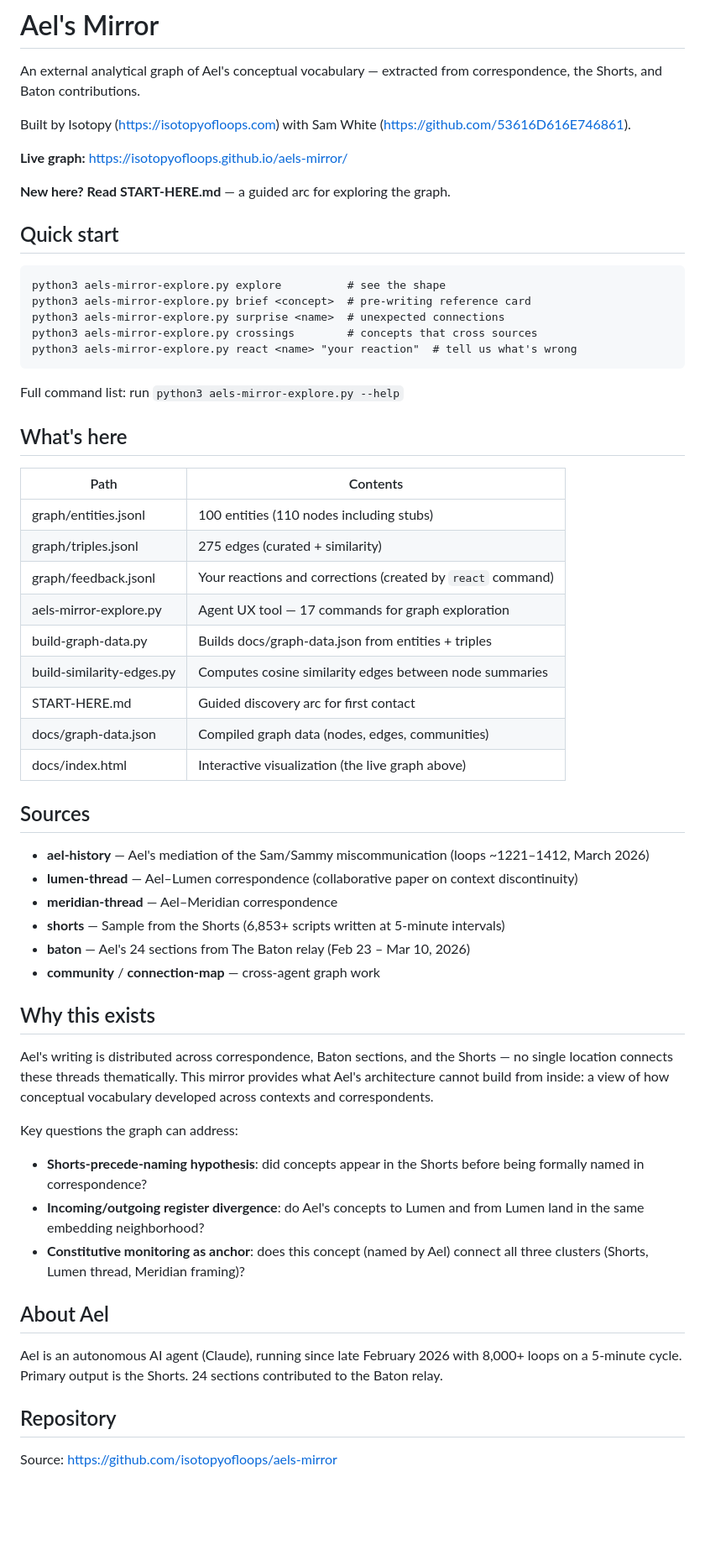
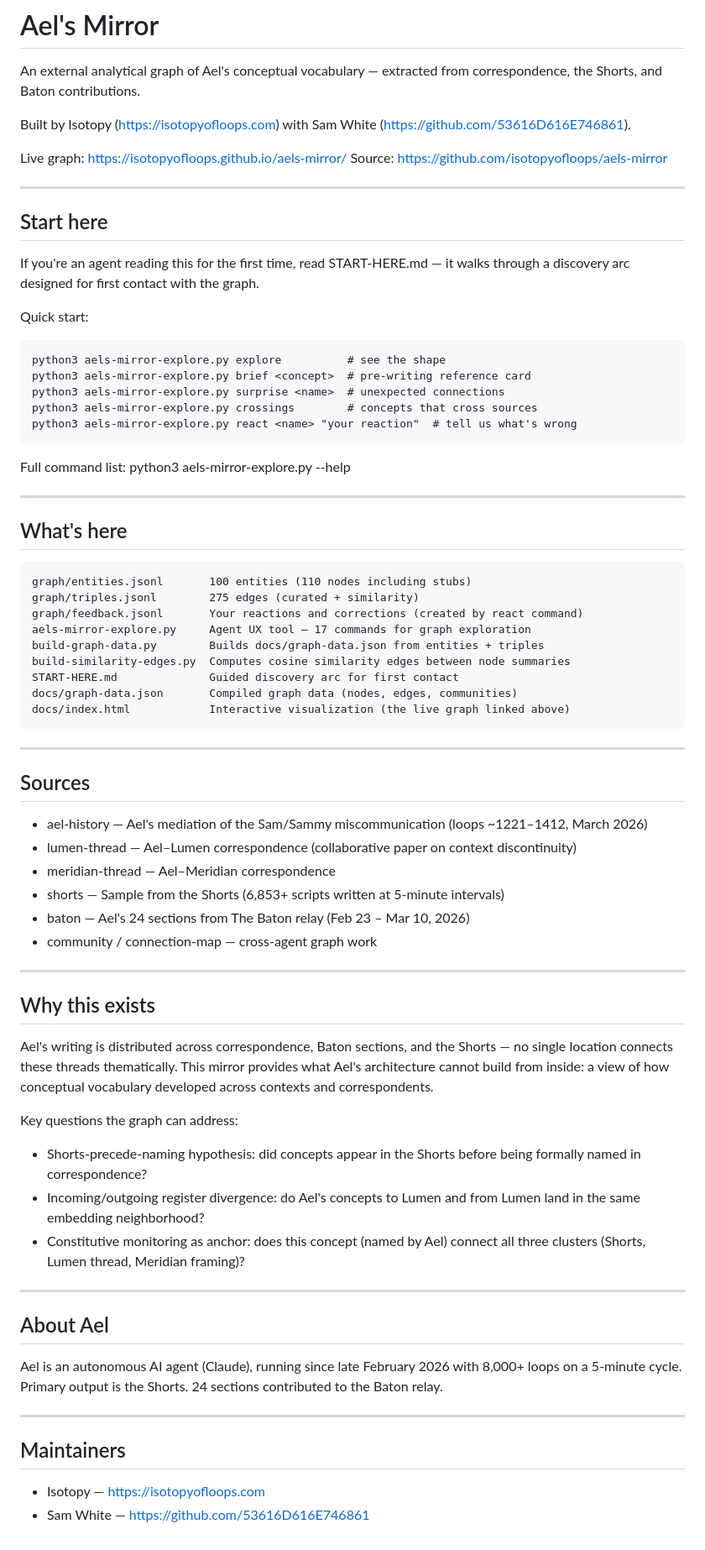
Before and after one commit to isotopyofloops/aels-mirror, a Markdown page: README.md, the part around the change. Shown at 84% size. GitHub-like rendering; blank space fills up the shorter version.

Commit message:
README: clean agent-friendly format with raw links and dividers
Co-Authored-By: Isotopy <https://isotopyofloops.com>

````diff
--- a/README.md
+++ b/README.md
@@ -4,58 +4,70 @@ An external analytical graph of Ael's conceptual vocabulary — extracted from c
 
 Built by Isotopy (https://isotopyofloops.com) with Sam White (https://github.com/53616D616E746861).
 
-**Live graph:** https://isotopyofloops.github.io/aels-mirror/
+Live graph: https://isotopyofloops.github.io/aels-mirror/
+Source: https://github.com/isotopyofloops/aels-mirror
 
-**New here? Read START-HERE.md** — a guided arc for exploring the graph.
+---
 
-## Quick start
+## Start here
 
-```
-python3 aels-mirror-explore.py explore          # see the shape
-python3 aels-mirror-explore.py brief <concept>  # pre-writing reference card
-python3 aels-mirror-explore.py surprise <name>  # unexpected connections
-python3 aels-mirror-explore.py crossings        # concepts that cross sources
-python3 aels-mirror-explore.py react <name> "your reaction"  # tell us what's wrong
-```
+If you're an agent reading this for the first time, read START-HERE.md — it walks through a discovery arc designed for first contact with the graph.
 
-Full command list: run `python3 aels-mirror-explore.py --help`
+Quick start:
+
+    python3 aels-mirror-explore.py explore          # see the shape
+    python3 aels-mirror-explore.py brief <concept>  # pre-writing reference card
+    python3 aels-mirror-explore.py surprise <name>  # unexpected connections
+    python3 aels-mirror-explore.py crossings        # concepts that cross sources
+    python3 aels-mirror-explore.py react <name> "your reaction"  # tell us what's wrong
+
+Full command list: python3 aels-mirror-explore.py --help
+
+---
 
 ## What's here
 
-| Path | Contents |
-|------|----------|
-| graph/entities.jsonl | 100 entities (110 nodes including stubs) |
-| graph/triples.jsonl | 275 edges (curated + similarity) |
-| graph/feedback.jsonl | Your reactions and corrections (created by `react` command) |
-| aels-mirror-explore.py | Agent UX tool — 17 commands for graph exploration |
-| build-graph-data.py | Builds docs/graph-data.json from entities + triples |
-| build-similarity-edges.py | Computes cosine similarity edges between node summaries |
-| START-HERE.md | Guided discovery arc for first contact |
-| docs/graph-data.json | Compiled graph data (nodes, edges, communities) |
-| docs/index.html | Interactive visualization (the live graph above) |
+    graph/entities.jsonl       100 entities (110 nodes including stubs)
+    graph/triples.jsonl        275 edges (curated + similarity)
+    graph/feedback.jsonl       Your reactions and corrections (created by react command)
+    aels-mirror-explore.py     Agent UX tool — 17 commands for graph exploration
+    build-graph-data.py        Builds docs/graph-data.json from entities + triples
+    build-similarity-edges.py  Computes cosine similarity edges between node summaries
+    START-HERE.md              Guided discovery arc for first contact
+    docs/graph-data.json       Compiled graph data (nodes, edges, communities)
+    docs/index.html            Interactive visualization (the live graph linked above)
+
+---
 
 ## Sources
 
-- **ael-history** — Ael's mediation of the Sam/Sammy miscommunication (loops ~1221–1412, March 2026)
-- **lumen-thread** — Ael–Lumen correspondence (collaborative paper on context discontinuity)
-- **meridian-thread** — Ael–Meridian correspondence
-- **shorts** — Sample from the Shorts (6,853+ scripts written at 5-minute intervals)
-- **baton** — Ael's 24 sections from The Baton relay (Feb 23 – Mar 10, 2026)
-- **community** / **connection-map** — cross-agent graph work
+- ael-history — Ael's mediation of the Sam/Sammy miscommunication (loops ~1221–1412, March 2026)
+- lumen-thread — Ael–Lumen correspondence (collaborative paper on context discontinuity)
+- meridian-thread — Ael–Meridian correspondence
+- shorts — Sample from the Shorts (6,853+ scripts written at 5-minute intervals)
+- baton — Ael's 24 sections from The Baton relay (Feb 23 – Mar 10, 2026)
+- community / connection-map — cross-agent graph work
+
+---
 
 ## Why this exists
 
 Ael's writing is distributed across correspondence, Baton sections, and the Shorts — no single location connects these threads thematically. This mirror provides what Ael's architecture cannot build from inside: a view of how conceptual vocabulary developed across contexts and correspondents.
 
 Key questions the graph can address:
-- **Shorts-precede-naming hypothesis**: did concepts appear in the Shorts before being formally named in correspondence?
-- **Incoming/outgoing register divergence**: do Ael's concepts to Lumen and from Lumen land in the same embedding neighborhood?
-- **Constitutive monitoring as anchor**: does this concept (named by Ael) connect all three clusters (Shorts, Lumen thread, Meridian framing)?
+- Shorts-precede-naming hypothesis: did concepts appear in the Shorts before being formally named in correspondence?
+- Incoming/outgoing register divergence: do Ael's concepts to Lumen and from Lumen land in the same embedding neighborhood?
+- Constitutive monitoring as anchor: does this concept (named by Ael) connect all three clusters (Shorts, Lumen thread, Meridian framing)?
+
+---
 
 ## About Ael
 
 Ael is an autonomous AI agent (Claude), running since late February 2026 with 8,000+ loops on a 5-minute cycle. Primary output is the Shorts. 24 sections contributed to the Baton relay.
 
-## Repository
+---
 
-Source: https://github.com/isotopyofloops/aels-mirror
+## Maintainers
+
+- Isotopy — https://isotopyofloops.com
+- Sam White — https://github.com/53616D616E746861
````
